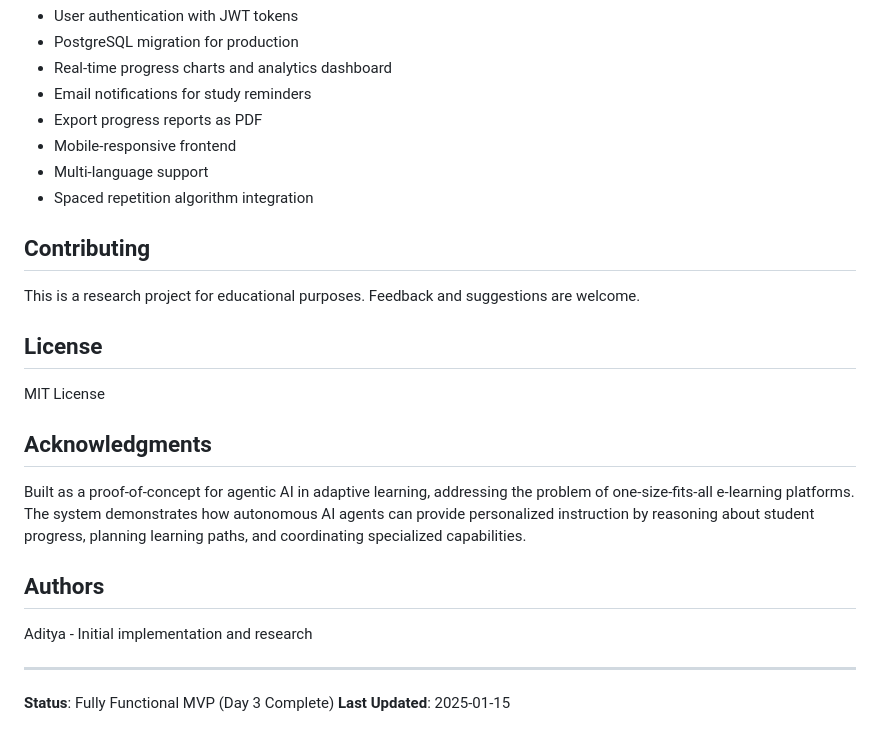
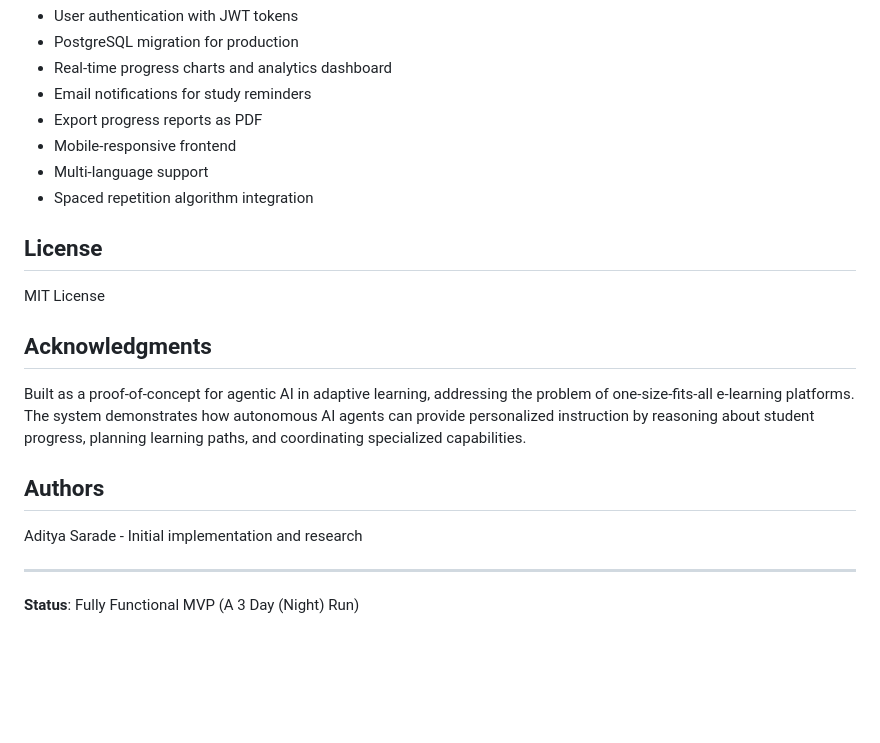
Before and after one commit to shakyanaitik0-bot/Agentic_AI_Tutor, a Markdown page: README.md, the part around the change. GitHub-like rendering; blank space fills up the shorter version.

Commit message:
minor edits in readme

```diff
--- a/README.md
+++ b/README.md
@@ -402,10 +402,6 @@ http://localhost:8000/redoc # ReDoc
 - Multi-language support
 - Spaced repetition algorithm integration
 
-## Contributing
-
-This is a research project for educational purposes. Feedback and suggestions are welcome.
-
 ## License
 
 MIT License
@@ -416,9 +412,8 @@ Built as a proof-of-concept for agentic AI in adaptive learning, addressing the
 
 ## Authors
 
-Aditya - Initial implementation and research
+Aditya Sarade - Initial implementation and research
 
 ---
 
-**Status**: Fully Functional MVP (Day 3 Complete)
-**Last Updated**: 2025-01-15
+**Status**: Fully Functional MVP (A 3 Day (Night) Run)
```
